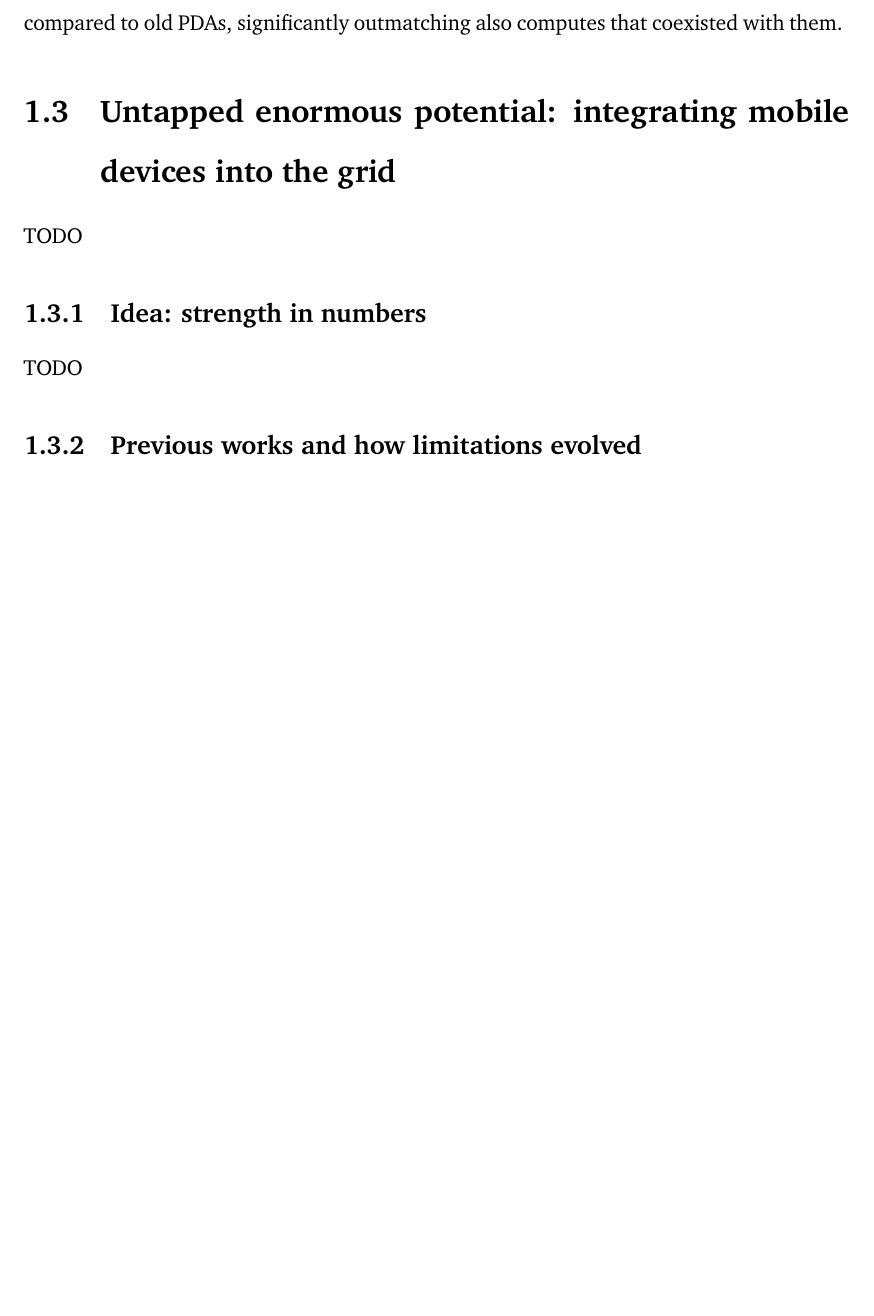
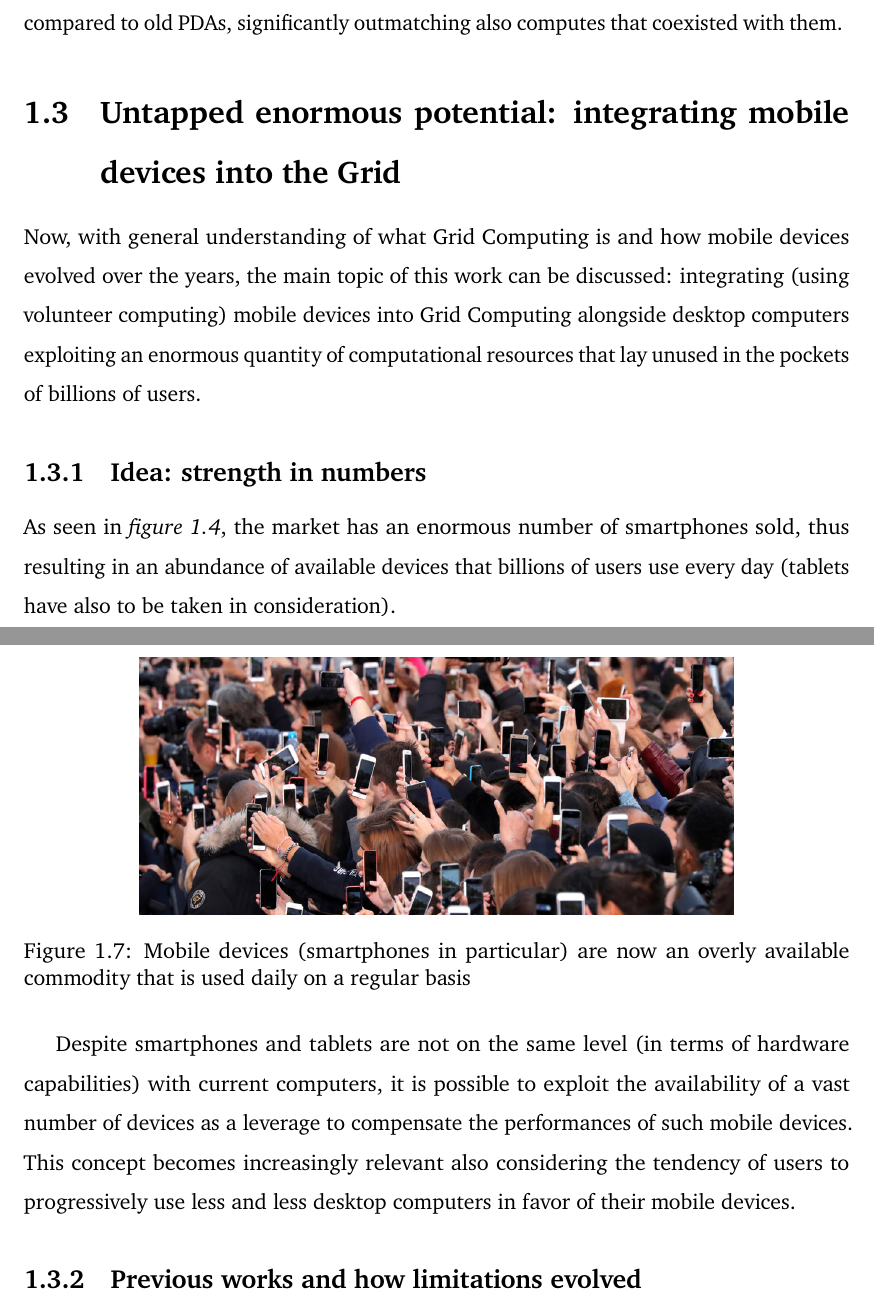
Before and after one commit to Tale152/master-thesis, a LaTeX thesis (main.tex, which reads document/chapters/chapter_1/sections/3_untapped_enormous_potential_integrating_mobile_devices_into_the_grid.tex): part of page 11 of 13 before the commit and two parts of pages 11 and 12 of 14 after it, the two joined at a grey line, cut so that both start at the same text, the shorter picture padded with empty space. Compiled offline with pdfLaTeX.

Commit message:
written 1.3 and 1.3.1

```diff
--- a/document/chapters/chapter_1/sections/3_untapped_enormous_potential_integrating_mobile_devices_into_the_grid.tex
+++ b/document/chapters/chapter_1/sections/3_untapped_enormous_potential_integrating_mobile_devices_into_the_grid.tex
@@ -1,8 +1,19 @@
-\section{Untapped enormous potential: integrating mobile devices into the grid}
-TODO
+\section{Untapped enormous potential: integrating mobile devices into the Grid}
+Now, with general understanding of what Grid Computing is and how mobile devices evolved over the years, the main topic of this work can be discussed: integrating (using volunteer computing) mobile devices into Grid Computing alongside desktop computers exploiting an enormous quantity of computational resources that lay unused in the pockets of billions of users.
 
 \subsection{Idea: strength in numbers}
-TODO
+As seen in \textit{figure \ref{fig:global_sales_of_pcs_and_smartphones}}, the market has an enormous number of smartphones sold, thus resulting in an abundance of available devices that billions of users use every day (tablets have also to be taken in consideration).
+\vspace{10mm}
+
+\begin{figure}[!ht]
+    \centering
+    \includegraphics[scale=1.35]{document/chapters/chapter_1/images/people_using_smartphones.jpg}
+    \caption{Mobile devices (smartphones in particular) are now an overly available commodity that is used daily on a regular basis}
+    \label{fig:people_using_smartphones}
+\end{figure}
+
+Despite smartphones and tablets are not on the same level (in terms of hardware capabilities) with current computers, it is possible to exploit the availability of a vast number of devices as a leverage to compensate the performances of such mobile devices.
+This concept becomes increasingly relevant also considering the tendency of users to progressively use less and less desktop computers in favor of their mobile devices.
 
 \subsection{Previous works and how limitations evolved}
 TODO
```
Also changed, not shown: document/chapters/chapter_1/images/people_using_smartphones.jpg (added).
